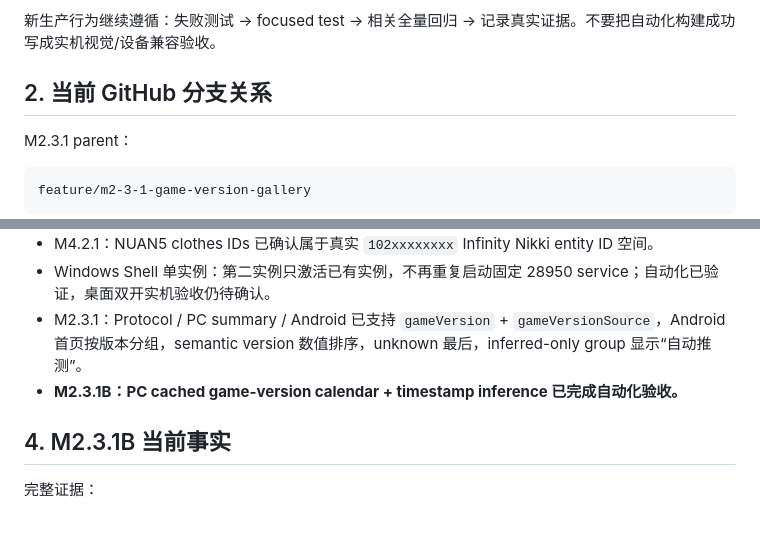
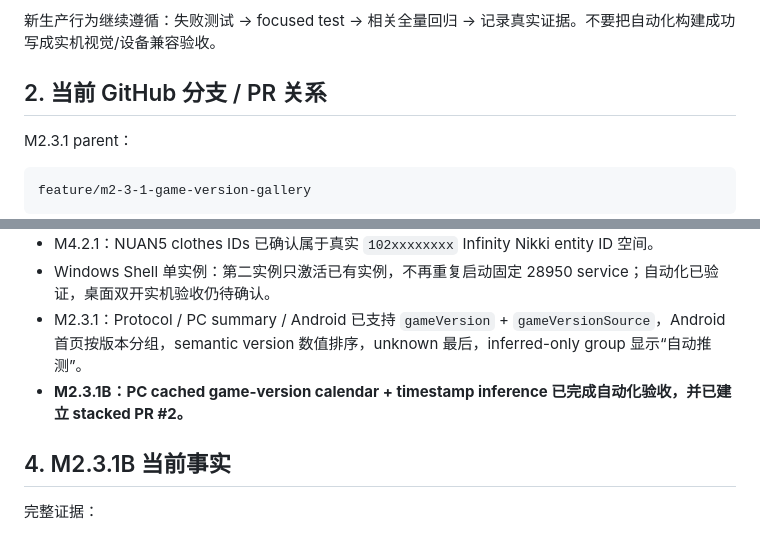
Before and after one commit to ToStardust/NikkiSync, a Markdown page: docs/GPT_HANDOFF_2026-09-05.md, 2 parts joined by grey strips. Rendered like a GitHub page.

```diff
--- a/docs/GPT_HANDOFF_2026-09-05.md
+++ b/docs/GPT_HANDOFF_2026-09-05.md
@@ -28,7 +28,7 @@ D:\GAME\InfinityNikki Launcher\InfinityNikki\X6Game
 
 新生产行为继续遵循：失败测试 -> focused test -> 相关全量回归 -> 记录真实证据。不要把自动化构建成功写成实机视觉/设备兼容验收。
 
-## 2. 当前 GitHub 分支关系
+## 2. 当前 GitHub 分支 / PR 关系
 
 M2.3.1 parent：
 
@@ -63,7 +70,7 @@ M2.3.1B 必须作为 stacked PR 指向 M2.3.1 parent；不要直接把这一分
 - M4.2.1：NUAN5 clothes IDs 已确认属于真实 `102xxxxxxxx` Infinity Nikki entity ID 空间。
 - Windows Shell 单实例：第二实例只激活已有实例，不再重复启动固定 28950 service；自动化已验证，桌面双开实机验收仍待确认。
 - M2.3.1：Protocol / PC summary / Android 已支持 `gameVersion` + `gameVersionSource`，Android 首页按版本分组，semantic version 数值排序，unknown 最后，inferred-only group 显示“自动推测”。
-- **M2.3.1B：PC cached game-version calendar + timestamp inference 已完成自动化验收。**
+- **M2.3.1B：PC cached game-version calendar + timestamp inference 已完成自动化验收，并已建立 stacked PR #2。**
 
 ## 4. M2.3.1B 当前事实
 
```
Also changed, not shown: other parts of docs/GPT_HANDOFF_2026-09-05.md (+55 -13 lines).
